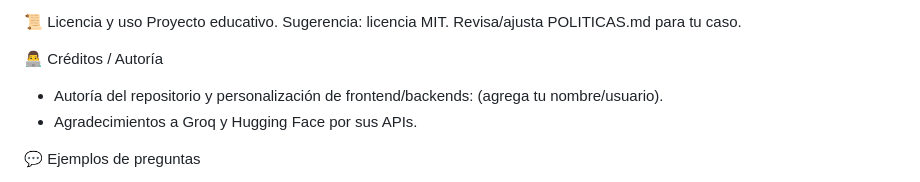
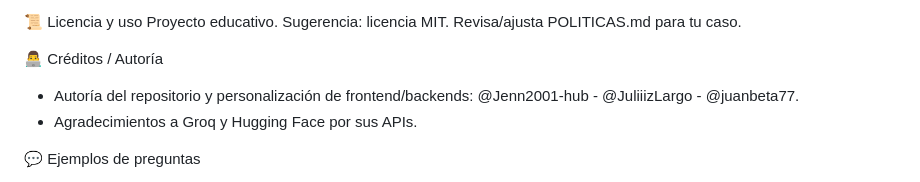
Before and after one commit to JuliiizLargo/Travel-HugginFace, a Markdown page: README.md, the part around the change. GitHub-like rendering.

```diff
--- a/README.md
+++ b/README.md
@@ -171,7 +171,7 @@ Sugerencia: licencia MIT.
 Revisa/ajusta POLITICAS.md para tu caso.
 
 👨‍💻 Créditos / Autoría
-- Autoría del repositorio y personalización de frontend/backends: (agrega tu nombre/usuario).
+- Autoría del repositorio y personalización de frontend/backends: @Jenn2001-hub - @JuliiizLargo - @juanbeta77.
 - Agradecimientos a Groq y Hugging Face por sus APIs.
 
 💬 Ejemplos de preguntas
```
